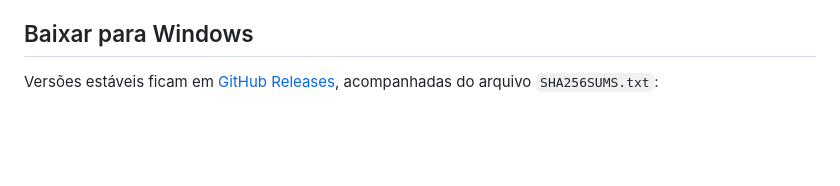
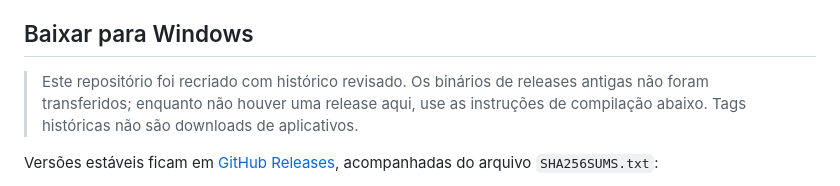
Before and after one commit to GabiZips/findArts, a Markdown page: README.md, the part around the change. Drawn GitHub-style; blank space fills up the shorter version.

Commit message:
docs: clarify downloads after clean repository migration

```diff
--- a/README.md
+++ b/README.md
@@ -32,6 +32,10 @@ de várias fontes em uma só interface.
 - Interface em português e inglês, com idioma salvo no dispositivo.
 
 ## Baixar para Windows
+
+> Este repositório foi recriado com histórico revisado. Os binários de releases
+> antigas não foram transferidos; enquanto não houver uma release aqui, use as
+> instruções de compilação abaixo. Tags históricas não são downloads de aplicativos.
 
 Versões estáveis ficam em
 [GitHub Releases](https://github.com/GabiZips/findArts/releases), acompanhadas
```
Also changed, not shown: README.en.md (+4 -0 lines).
